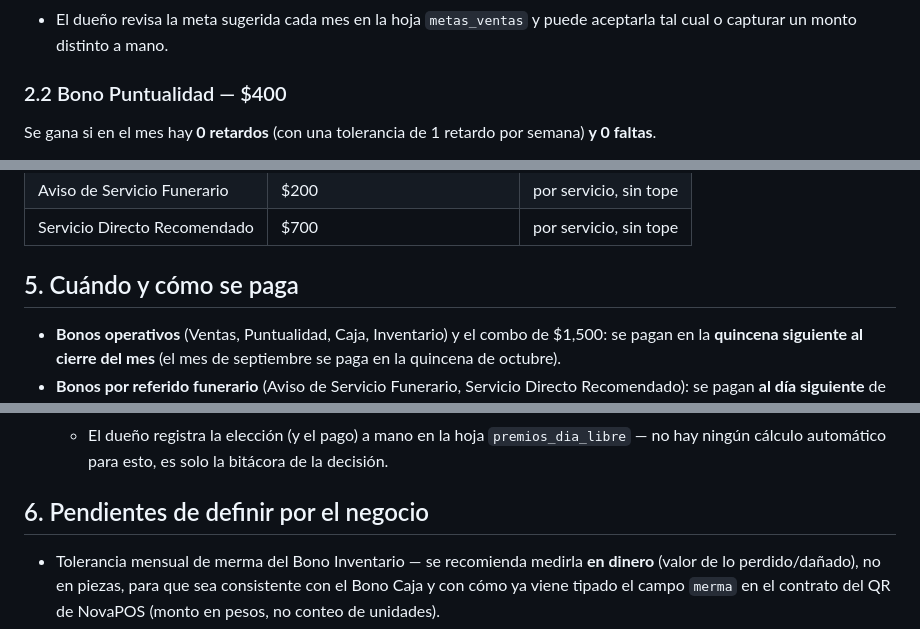
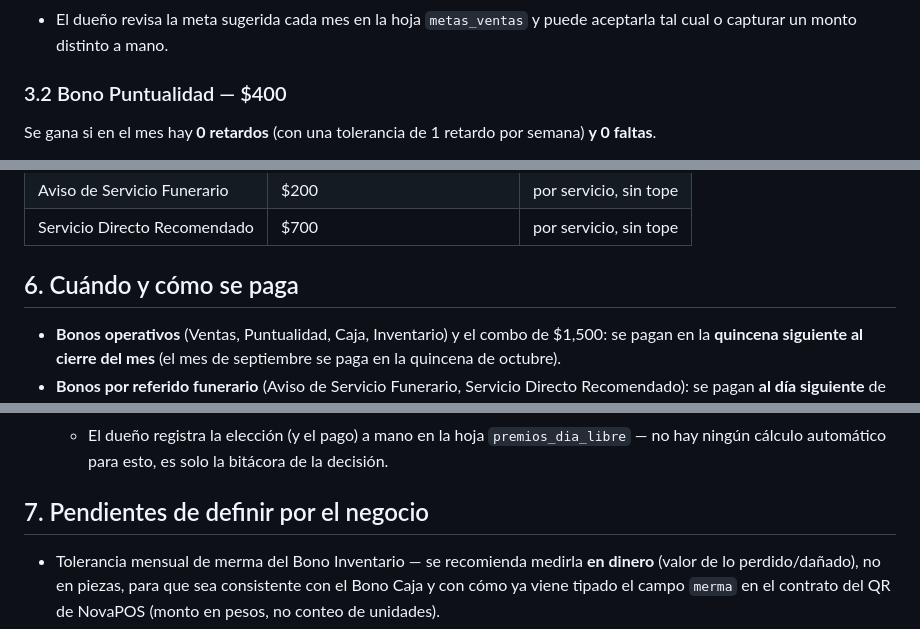
Before and after one commit to SERGIO201186/legado_integral, a Markdown page: CONCURSO_LEGADO_INTEGRAL.md, 3 parts joined by grey strips. Rendered like a GitHub page.

```diff
--- a/CONCURSO_LEGADO_INTEGRAL.md
+++ b/CONCURSO_LEGADO_INTEGRAL.md
@@ -51,7 +75,7 @@ turno (día o noche — son metas distintas).
 - El dueño revisa la meta sugerida cada mes en la hoja `metas_ventas` y
   puede aceptarla tal cual o capturar un monto distinto a mano.
 
-### 2.2 Bono Puntualidad — $400
+### 3.2 Bono Puntualidad — $400
 
 Se gana si en el mes hay **0 retardos** (con una tolerancia de 1 retardo
 por semana) **y 0 faltas**.
@@ -123,7 +147,7 @@ que el asesor funerario tenga que hacer ninguna labor de venta.
 | Aviso de Servicio Funerario | $200 | por servicio, sin tope |
 | Servicio Directo Recomendado | $700 | por servicio, sin tope |
 
-## 5. Cuándo y cómo se paga
+## 6. Cuándo y cómo se paga
 
 - **Bonos operativos** (Ventas, Puntualidad, Caja, Inventario) y el combo
   de $1,500: se pagan en la **quincena siguiente al cierre del mes** (el
@@ -145,7 +169,7 @@ que el asesor funerario tenga que hacer ninguna labor de venta.
     `premios_dia_libre` — no hay ningún cálculo automático para esto, es
     solo la bitácora de la decisión.
 
-## 6. Pendientes de definir por el negocio
+## 7. Pendientes de definir por el negocio
 
 - Tolerancia mensual de merma del Bono Inventario — se recomienda medirla
   **en dinero** (valor de lo perdido/dañado), no en piezas, para que sea
```
Also changed, not shown: other parts of CONCURSO_LEGADO_INTEGRAL.md (+33 -9 lines).
